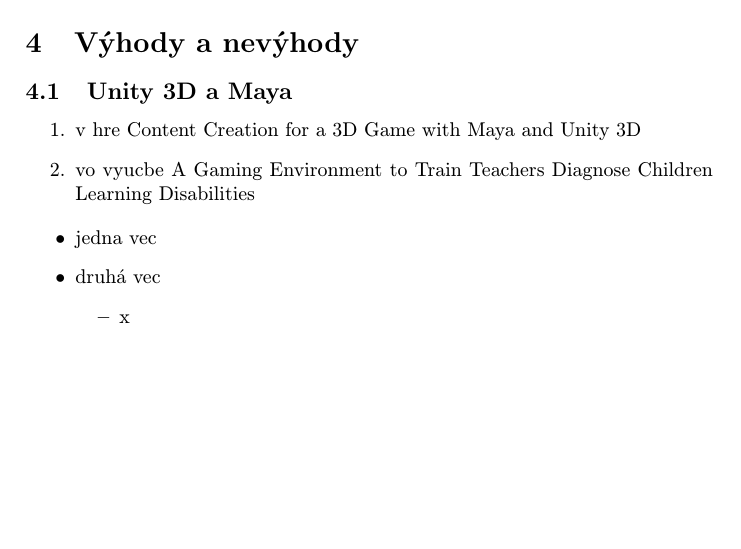
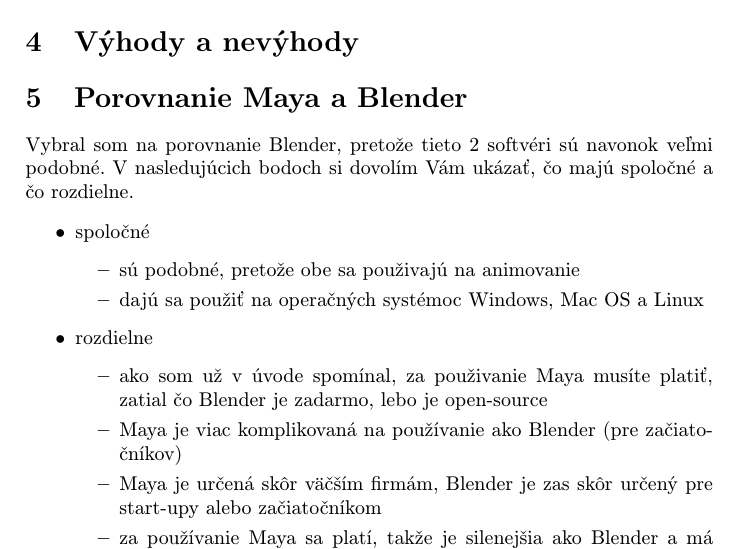
Before and after one commit to xleminhh/mojclanok_1, a LaTeX paper (clanok.tex): part of page 2 of 2 before the commit and part of page 2 of 3 after it, cut so that both start at the same text, the shorter picture padded with empty space. Compiled offline with pdfLaTeX.

Commit message:
pridanie sekcie porovnanie a text

```diff
--- a/clanok.tex
+++ b/clanok.tex
@@ -76,25 +76,23 @@
 
 
 
-\subsection{Unity 3D a Maya} \label{pouzitie:unity}
-\begin{enumerate}
-\item v hre
-Content Creation for a 3D Game with Maya and Unity 3D
-\item vo vyucbe
-A Gaming Environment to Train Teachers Diagnose Children Learning Disabilities
+\section{Porovnanie Maya a Blender} \label{porovnanie}
 
-	%\begin{enumerate}
-	%\item x
-	%\item y
-	%\end{enumerate}
-\end{enumerate}
+Vybral som na porovnanie Blender, pretože tieto 2 softvéri sú navonok veľmi podobné. V nasledujúcich bodoch si dovolím Vám ukázať, čo majú spoločné a čo rozdielne.
 
 \begin{itemize}
-\item jedna vec
-\item druhá vec
+\item spoločné
 	\begin{itemize}
-	\item x
-	\item y
+	\item sú podobné, pretože obe sa použivajú na animovanie
+	\item dajú sa použiť na operačných systémoc Windows, Mac OS a Linux
+	\end{itemize}
+
+\item rozdielne
+	\begin{itemize}
+	\item ako som už v úvode spomínal, za použivanie Maya musíte platiť, zatial čo Blender je zadarmo, lebo je open-source
+	\item Maya je viac komplikovaná na používanie ako Blender (pre začiatočníkov)
+	\item Maya je určená skôr väčším firmám, Blender je zas skôr určený pre start-upy alebo začiatočníkom
+	\item za používanie Maya sa platí, takže je silenejšia ako Blender a má menej bugov\cite{educba2021}
 	\end{itemize}
 \end{itemize}
 
```
